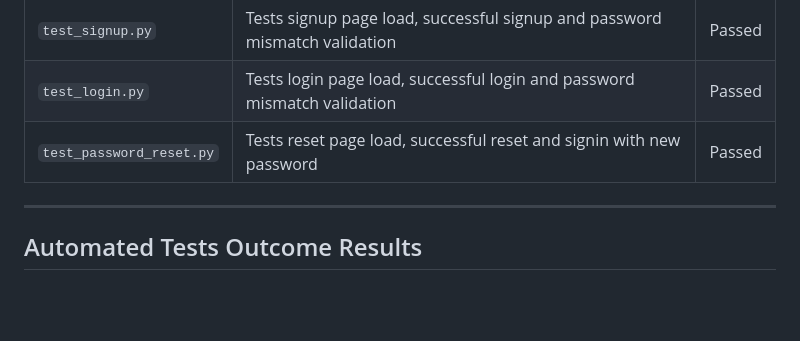
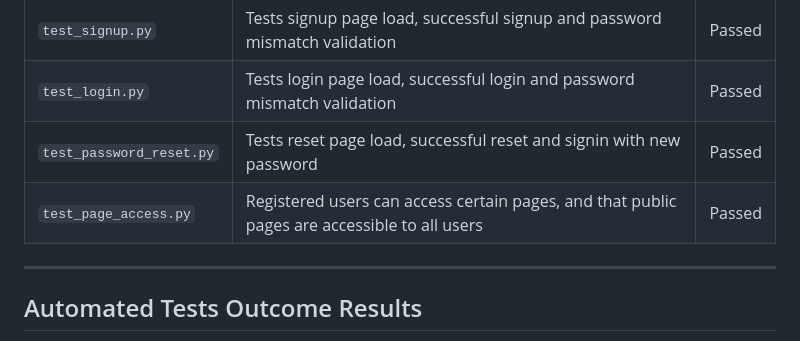
Before and after one commit to Basit-Dev/JobMate, a Markdown page: README.md, the part around one of its changes. Rendered like a GitHub page; blank space fills up the shorter version.

Commit message:
test page access
readme updated and test screenshot added

```diff
--- a/README.md
+++ b/README.md
@@ -338,6 +338,7 @@ As a **Engineer**:
 | `test_signup.py`              | Tests signup page load, successful signup and password mismatch validation                    | Passed |
 | `test_login.py`               | Tests login page load, successful login and password mismatch validation                      | Passed |
 | `test_password_reset.py`      | Tests reset page load, successful reset and signin with new password                          | Passed |
+| `test_page_access.py`         | Registered users can access certain pages, and that public pages are accessible to all users  | Passed |
 
 ---
 
```
Also changed, not shown: other parts of README.md (+6 -1 lines), documentation/test_logs/test_page_access.png (added), 3 other files.
